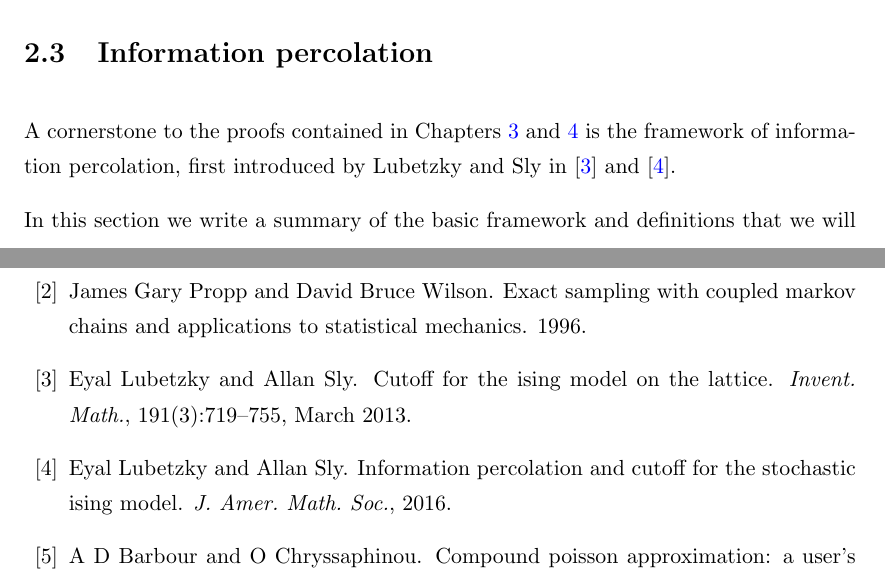
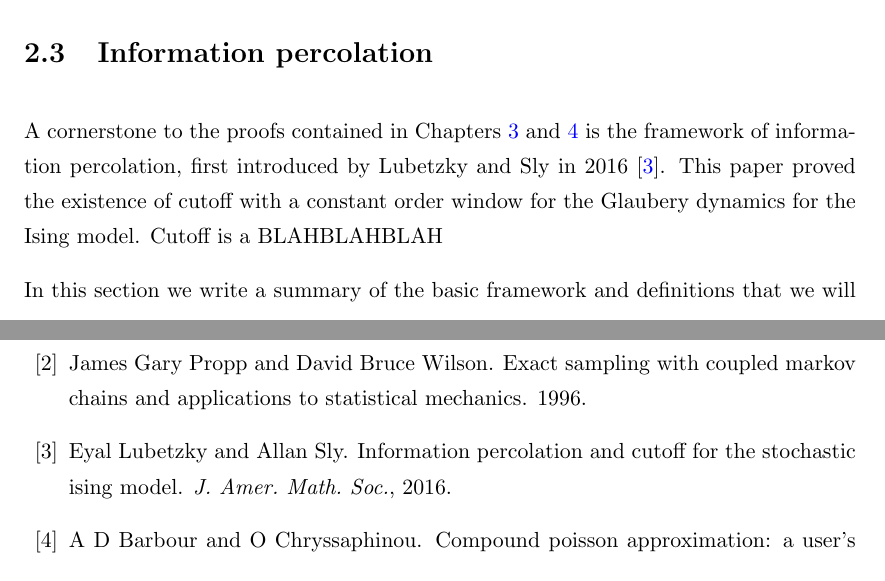
Before and after one commit to TimothyHyndman/thesis, a LaTeX thesis (main.tex, which reads Chapters/IsingCouplingTime/Introduction.tex): two parts of pages 16 and 56 of 56, joined at a grey line, cut so that both start at the same text. Compiled offline with pdfLaTeX.

Commit message:
Introduce information percolation and cutoff

```diff
--- a/Chapters/IsingCouplingTime/Introduction.tex
+++ b/Chapters/IsingCouplingTime/Introduction.tex
@@ -99,7 +99,8 @@
 	[EXTEND?]
 
 \section{Information percolation}
-	A cornerstone to the proofs contained in Chapters \ref{Ch:1D} and \ref{Ch:GeneralResults} is the framework of information percolation, first introduced by Lubetzky and Sly in \cite{Lubetzky2013-yv} and \cite{Lubetzky2016-wd}.
+	A cornerstone to the proofs contained in Chapters \ref{Ch:1D} and \ref{Ch:GeneralResults} is the framework of information percolation, first introduced by Lubetzky and Sly in 2016 \cite{Lubetzky2016-wd}. This paper proved the existence of cutoff with a constant order window for the Glaubery dynamics for the Ising model. Cutoff is a BLAHBLAHBLAH
+
 
 
 	In this section we write a summary of the basic framework and definitions that we will use.
```
Also changed, not shown: main.pdf.
